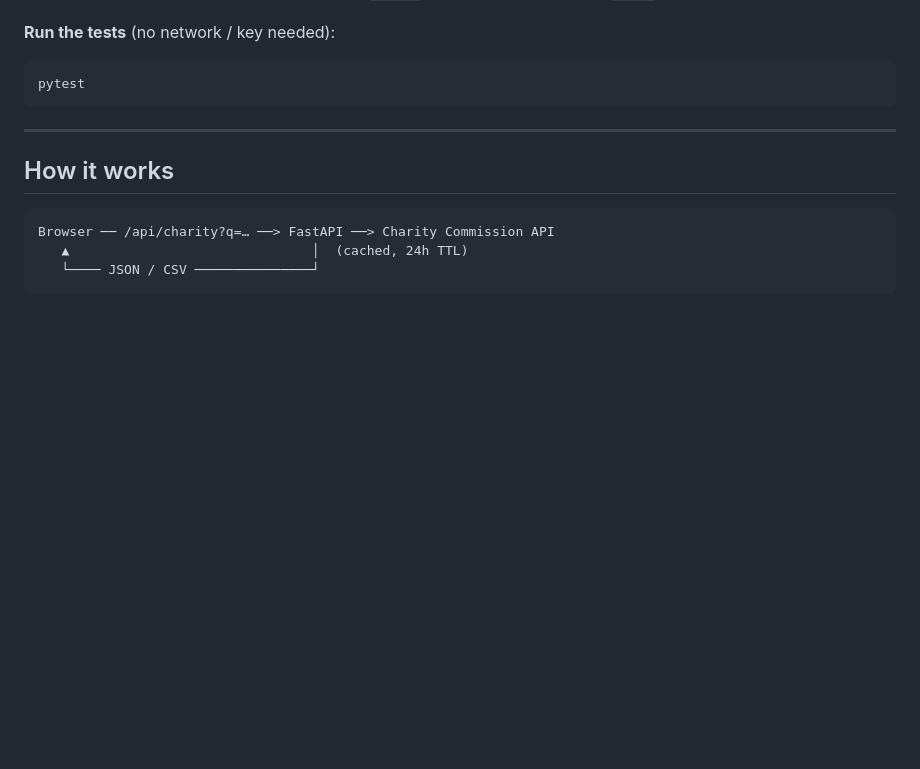
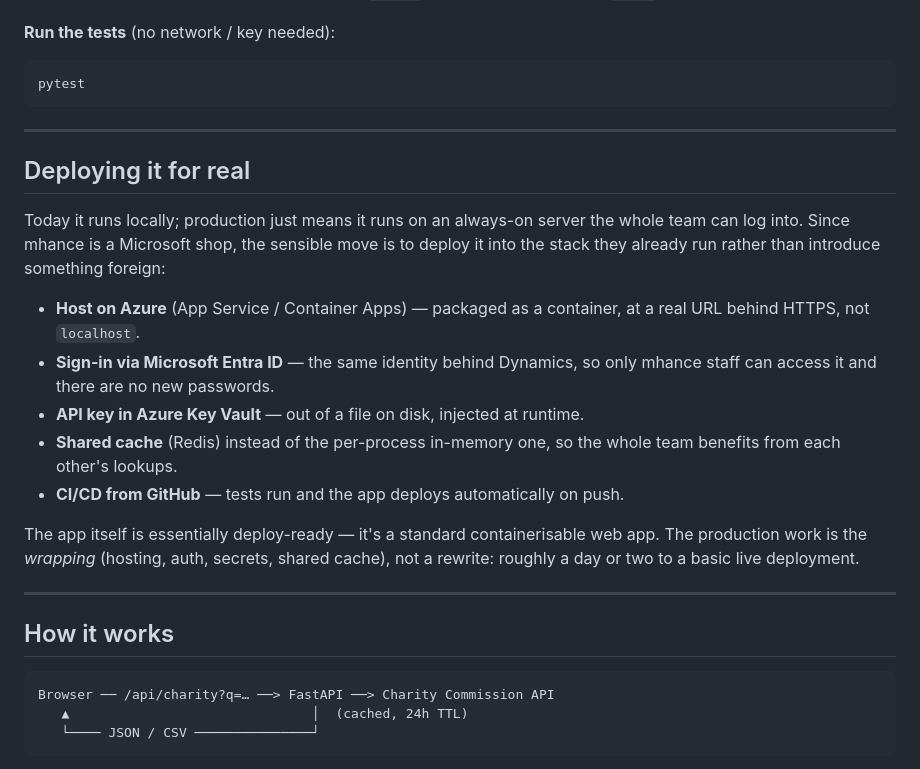
Before and after one commit to mikkaarumugam/fde-assessment, a Markdown page: README.md, the part around the change. GitHub-like rendering; blank space fills up the shorter version.

Commit message:
Add production deployment section to README
Document how the tool would go from local to a live deployment on Azure with
Entra sign-in, Key Vault secrets, a shared cache, and CI/CD — fitting mhance's
existing Microsoft stack.

Co-Authored-By: Claude Opus 4.8 (1M context) <noreply@anthropic.com>

````diff
--- a/README.md
+++ b/README.md
@@ -50,6 +50,27 @@ Open <http://localhost:8000> and search — try `216401` (NSPCC) or a name like
 ```bash
 pytest
 ```
+
+---
+
+## Deploying it for real
+
+Today it runs locally; production just means it runs on an always-on server the
+whole team can log into. Since mhance is a Microsoft shop, the sensible move is to
+deploy it into the stack they already run rather than introduce something foreign:
+
+- **Host on Azure** (App Service / Container Apps) — packaged as a container, at a
+  real URL behind HTTPS, not `localhost`.
+- **Sign-in via Microsoft Entra ID** — the same identity behind Dynamics, so only
+  mhance staff can access it and there are no new passwords.
+- **API key in Azure Key Vault** — out of a file on disk, injected at runtime.
+- **Shared cache** (Redis) instead of the per-process in-memory one, so the whole
+  team benefits from each other's lookups.
+- **CI/CD from GitHub** — tests run and the app deploys automatically on push.
+
+The app itself is essentially deploy-ready — it's a standard containerisable web
+app. The production work is the *wrapping* (hosting, auth, secrets, shared cache),
+not a rewrite: roughly a day or two to a basic live deployment.
 
 ---
 
````
